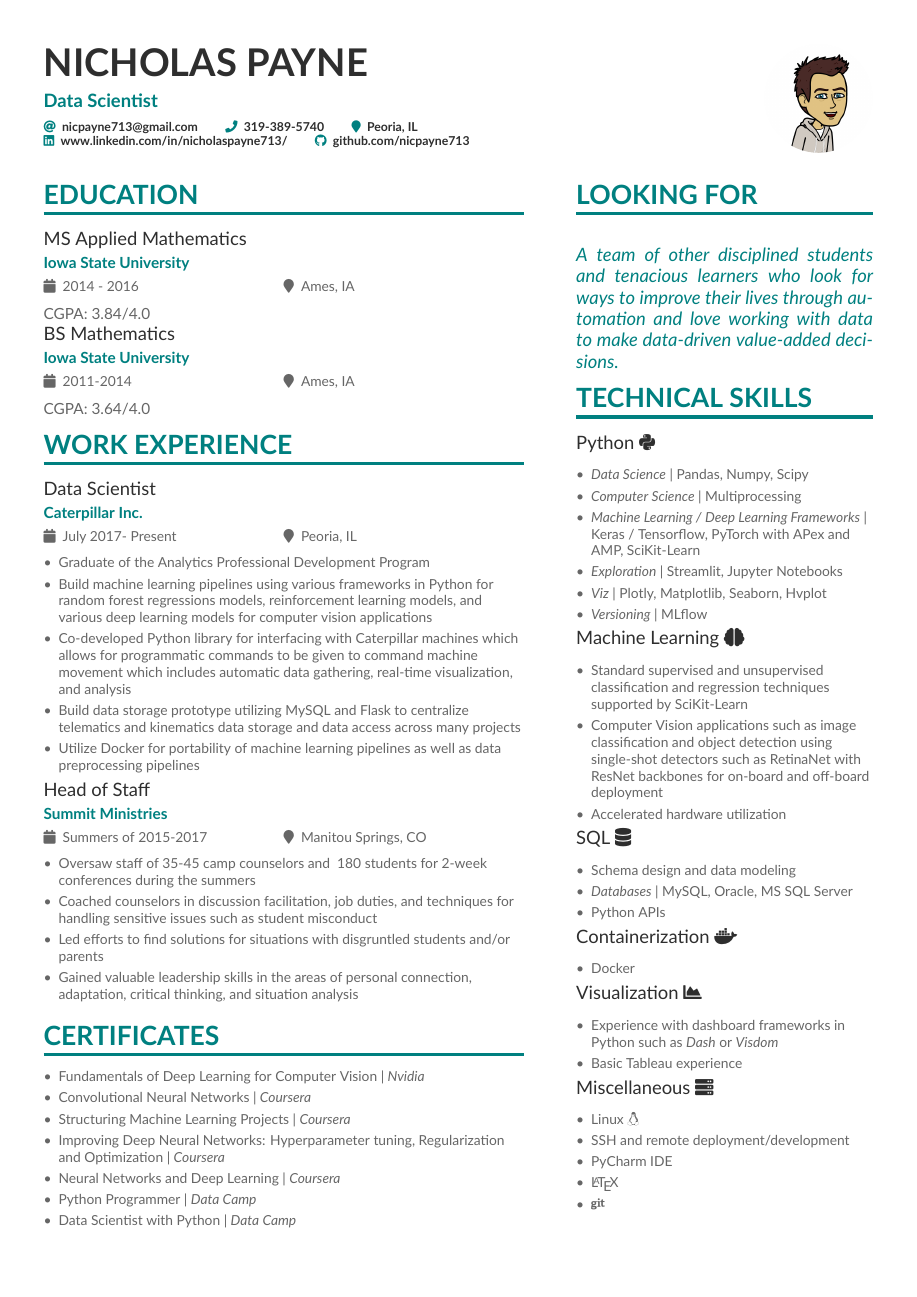
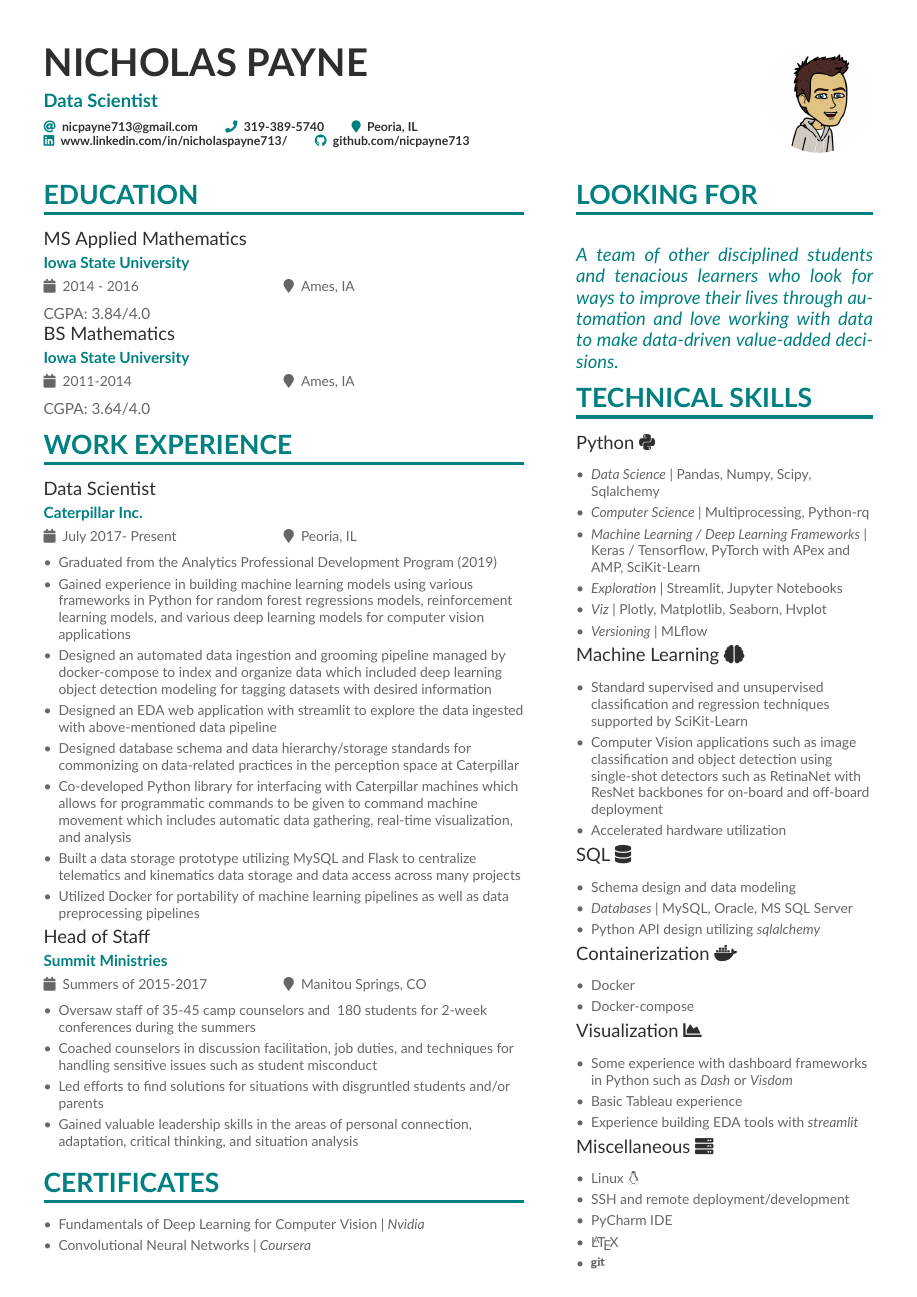
Before and after one commit to pypeaday/tex-resume, a LaTeX CV (resume.tex, which reads page1sidebar.tex): page 1 of 2. Compiled offline with XeLaTeX.

Commit message:
Minor updates to resume

```diff
--- a/page1sidebar.tex
+++ b/page1sidebar.tex
@@ -9,8 +9,8 @@ A team of other disciplined students and tenacious learners who look for ways to
 
 \cvevent{Python {\faPython}}{}{}{}
 \begin{itemize}
-\item \textit{Data Science} | Pandas, Numpy, Scipy
-\item \textit{Computer Science} | Multiprocessing
+\item \textit{Data Science} | Pandas, Numpy, Scipy, Sqlalchemy
+\item \textit{Computer Science} | Multiprocessing, Python-rq
 \item \textit{Machine Learning / Deep Learning Frameworks} | Keras / Tensorflow, PyTorch with APex and AMP, SciKit-Learn
 \item \textit{Exploration} | Streamlit, Jupyter Notebooks
 \item \textit{Viz} | Plotly, Matplotlib, Seaborn, Hvplot
@@ -30,7 +30,7 @@ A team of other disciplined students and tenacious learners who look for ways to
 \begin{itemize}
 \item Schema design and data modeling
 \item \textit{Databases} | MySQL, Oracle, MS SQL Server
-\item Python APIs
+\item Python API design utilizing \textit{sqlalchemy}
 
 \end{itemize}
 
@@ -38,13 +38,15 @@ A team of other disciplined students and tenacious learners who look for ways to
 
 \begin{itemize}
 \item Docker
+\item Docker-compose
 
 \end{itemize}
 
 \cvevent{Visualization {\faChartArea}}{}{}{}
 \begin{itemize}
-\item Experience with dashboard frameworks in Python such as \textit{Dash} or \textit{Visdom}
+\item Some experience with dashboard frameworks in Python such as \textit{Dash} or \textit{Visdom}
 \item Basic Tableau experience
+\item Experience building EDA tools with \textit{streamlit}
 
 \end{itemize}
 
--- a/resume.tex
+++ b/resume.tex
@@ -125,11 +125,14 @@
 \cvsection{Work Experience}
 \cvevent{Data Scientist}{Caterpillar Inc.}{July 2017- Present}{Peoria, IL}
 \begin{itemize}
-\item Graduate of the Analytics Professional Development Program
-\item Build machine learning pipelines using various frameworks in Python for random forest regressions models, reinforcement learning models, and various deep learning models for computer vision applications
+\item Graduated from the Analytics Professional Development Program (2019)
+\item Gained experience in building machine learning models using various frameworks in Python for random forest regressions models, reinforcement learning models, and various deep learning models for computer vision applications
+\item Designed an automated data ingestion and grooming pipeline managed by docker-compose to index and organize data which included deep learning object detection modeling for tagging datasets with desired information
+\item Designed an EDA web application with streamlit to explore the data ingested with above-mentioned data pipeline
+\item Designed database schema and data hierarchy/storage standards for commonizing on data-related practices in the perception space at Caterpillar
 \item Co-developed Python library for interfacing with Caterpillar machines which allows for programmatic commands to be given to command machine movement which includes automatic data gathering, real-time visualization, and analysis
-\item Build data storage prototype utilizing MySQL and Flask to centralize telematics and kinematics data storage and data access across many projects
-\item Utilize Docker for portability of machine learning pipelines as well as data preprocessing pipelines
+\item Built a data storage prototype utilizing MySQL and Flask to centralize telematics and kinematics data storage and data access across many projects
+\item Utilized Docker for portability of machine learning pipelines as well as data preprocessing pipelines
 
 \end{itemize}
 
```
Also changed, not shown: resume.pdf, page1sidebar.tex (2 more changed lines), resume.tex (2 more changed lines), 5 other files.
